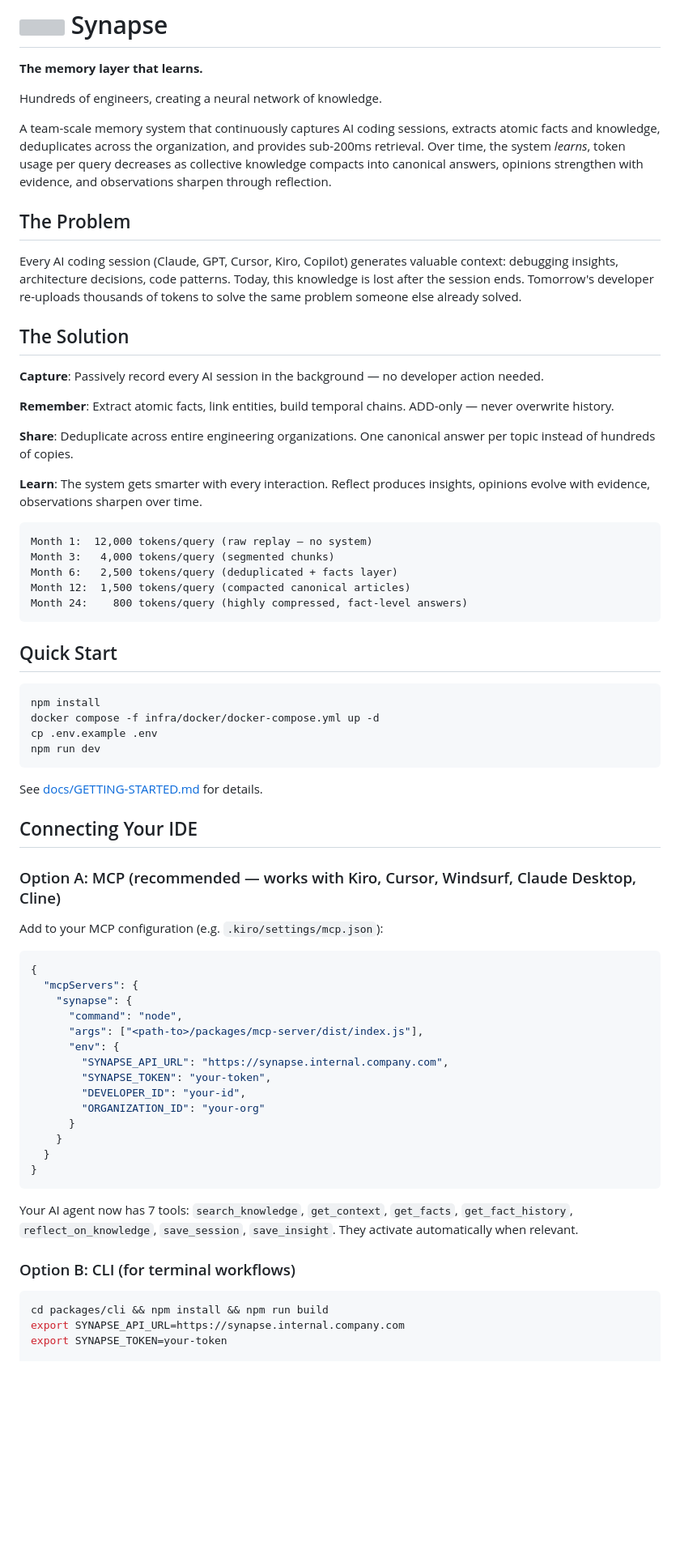
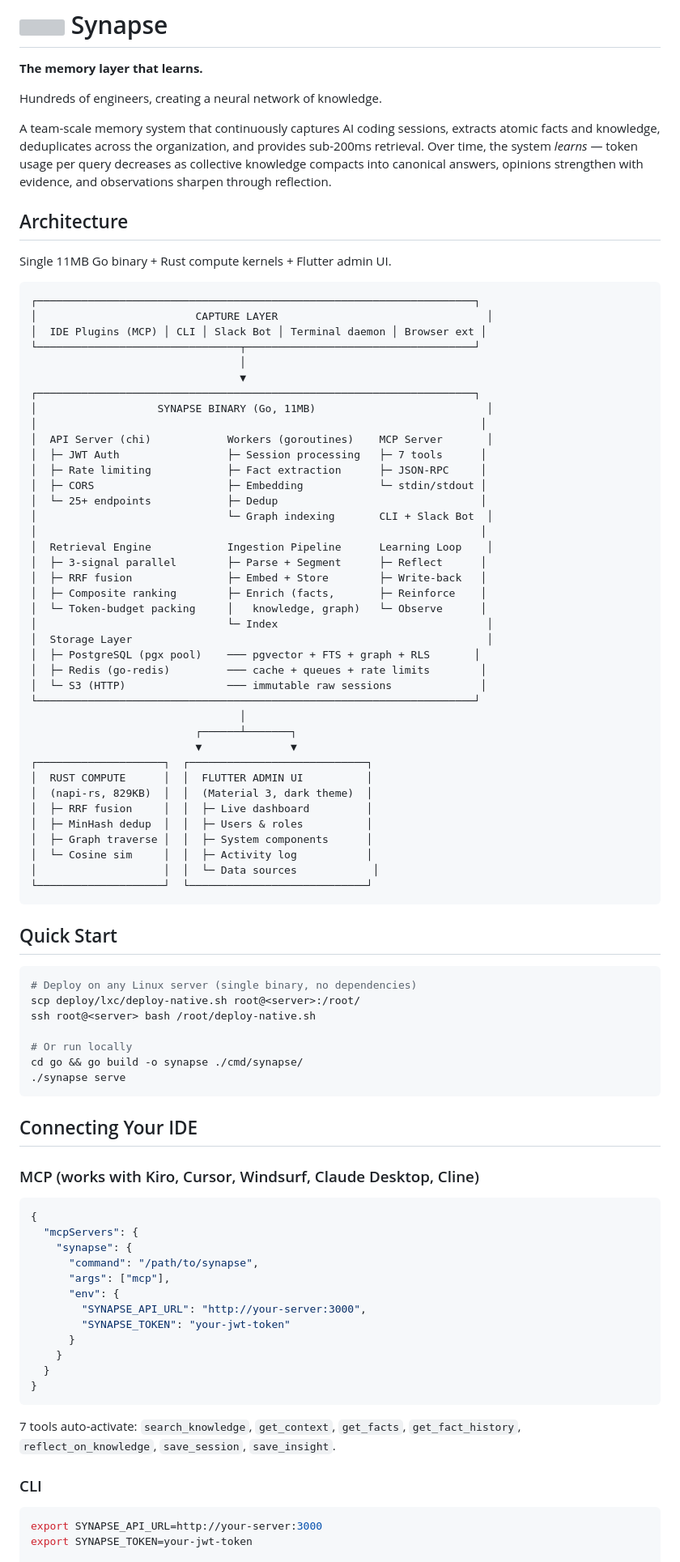
Before and after one commit to mihaibalaci/synapse, a Markdown page: README.md, the part around one of its changes. Shown at 81% size. Drawn GitHub-style; blank space fills up the shorter version; grey boxes are pictures that could not be loaded.

````diff
--- a/README.md
+++ b/README.md
@@ -6,76 +6,93 @@ Hundreds of engineers, creating a neural network of knowledge.
 
 A team-scale memory system that continuously captures AI coding sessions,
 extracts atomic facts and knowledge, deduplicates across the organization, and provides
-sub-200ms retrieval. Over time, the system *learns*,  token usage per query decreases
+sub-200ms retrieval. Over time, the system *learns* — token usage per query decreases
 as collective knowledge compacts into canonical answers, opinions strengthen with evidence,
 and observations sharpen through reflection.
 
-## The Problem
+## Architecture
 
-Every AI coding session (Claude, GPT, Cursor, Kiro, Copilot) generates valuable context:
-debugging insights, architecture decisions, code patterns. Today, this knowledge is lost
-after the session ends. Tomorrow's developer re-uploads thousands of tokens to solve the
-same problem someone else already solved.
-
-## The Solution
-
-**Capture**: Passively record every AI session in the background — no developer action needed.
-
-**Remember**: Extract atomic facts, link entities, build temporal chains. ADD-only — never overwrite history.
-
-**Share**: Deduplicate across entire engineering organizations. One canonical answer per topic instead of hundreds of copies.
-
-**Learn**: The system gets smarter with every interaction. Reflect produces insights, opinions evolve with evidence, observations sharpen over time.
+Single 11MB Go binary + Rust compute kernels + Flutter admin UI.
 
 ```
-Month 1:  12,000 tokens/query (raw replay — no system)
-Month 3:   4,000 tokens/query (segmented chunks)
-Month 6:   2,500 tokens/query (deduplicated + facts layer)
-Month 12:  1,500 tokens/query (compacted canonical articles)
-Month 24:    800 tokens/query (highly compressed, fact-level answers)
+┌─────────────────────────────────────────────────────────────────────┐
+│                         CAPTURE LAYER                                 │
+│  IDE Plugins (MCP) │ CLI │ Slack Bot │ Terminal daemon │ Browser ext │
+└────────────────────────────────┬────────────────────────────────────┘
+                                 │
+                                 ▼
+┌─────────────────────────────────────────────────────────────────────┐
+│                   SYNAPSE BINARY (Go, 11MB)                           │
+│                                                                      │
+│  API Server (chi)            Workers (goroutines)    MCP Server       │
+│  ├─ JWT Auth                 ├─ Session processing   ├─ 7 tools      │
+│  ├─ Rate limiting            ├─ Fact extraction      ├─ JSON-RPC     │
+│  ├─ CORS                     ├─ Embedding            └─ stdin/stdout │
+│  └─ 25+ endpoints            ├─ Dedup                                │
+│                              └─ Graph indexing       CLI + Slack Bot  │
+│                                                                      │
+│  Retrieval Engine            Ingestion Pipeline      Learning Loop    │
+│  ├─ 3-signal parallel        ├─ Parse + Segment      ├─ Reflect      │
+│  ├─ RRF fusion               ├─ Embed + Store        ├─ Write-back   │
+│  ├─ Composite ranking        ├─ Enrich (facts,       ├─ Reinforce    │
+│  └─ Token-budget packing     │   knowledge, graph)   └─ Observe      │
+│                              └─ Index                                 │
+│  Storage Layer                                                        │
+│  ├─ PostgreSQL (pgx pool)    ─── pgvector + FTS + graph + RLS       │
+│  ├─ Redis (go-redis)         ─── cache + queues + rate limits        │
+│  └─ S3 (HTTP)                ─── immutable raw sessions              │
+└─────────────────────────────────────────────────────────────────────┘
+                                 │
+                          ┌──────┴───────┐
+                          ▼              ▼
+┌────────────────────┐  ┌────────────────────────────┐
+│  RUST COMPUTE      │  │  FLUTTER ADMIN UI          │
+│  (napi-rs, 829KB)  │  │  (Material 3, dark theme)  │
+│  ├─ RRF fusion     │  │  ├─ Live dashboard         │
+│  ├─ MinHash dedup  │  │  ├─ Users & roles          │
+│  ├─ Graph traverse │  │  ├─ System components      │
+│  └─ Cosine sim     │  │  ├─ Activity log           │
+│                    │  │  └─ Data sources            │
+└────────────────────┘  └────────────────────────────┘
 ```
 
 ## Quick Start
 
 ```bash
-npm install
-docker compose -f infra/docker/docker-compose.yml up -d
-cp .env.example .env
-npm run dev
+# Deploy on any Linux server (single binary, no dependencies)
+scp deploy/lxc/deploy-native.sh root@<server>:/root/
+ssh root@<server> bash /root/deploy-native.sh
+
+# Or run locally
+cd go && go build -o synapse ./cmd/synapse/
+./synapse serve
 ```
-
-See [docs/GETTING-STARTED.md](docs/GETTING-STARTED.md) for details.
 
 ## Connecting Your IDE
 
-### Option A: MCP (recommended — works with Kiro, Cursor, Windsurf, Claude Desktop, Cline)
-
-Add to your MCP configuration (e.g. `.kiro/settings/mcp.json`):
+### MCP (works with Kiro, Cursor, Windsurf, Claude Desktop, Cline)
 
 ```json
 {
   "mcpServers": {
     "synapse": {
-      "command": "node",
-      "args": ["<path-to>/packages/mcp-server/dist/index.js"],
+      "command": "/path/to/synapse",
+      "args": ["mcp"],
       "env": {
-        "SYNAPSE_API_URL": "https://synapse.internal.company.com",
-        "SYNAPSE_TOKEN": "your-token",
-        "DEVELOPER_ID": "your-id",
-        "ORGANIZATION_ID": "your-org"
+        "SYNAPSE_API_URL": "http://your-server:3000",
+        "SYNAPSE_TOKEN": "your-jwt-token"
       }
     }
   }
 }
 ```
 
-Your AI agent now has 7 tools: `search_knowledge`, `get_context`, `get_facts`, `get_fact_history`, `reflect_on_knowledge`, `save_session`, `save_insight`. They activate automatically when relevant.
+7 tools auto-activate: `search_knowledge`, `get_context`, `get_facts`, `get_fact_history`, `reflect_on_knowledge`, `save_session`, `save_insight`.
 
-### Option B: CLI (for terminal workflows)
+### CLI
 
 ```bash
-cd packages/cli && npm install && npm run build
-export SYNAPSE_API_URL=https://synapse.internal.company.com
-export SYNAPSE_TOKEN=your-token
+export SYNAPSE_API_URL=http://your-server:3000
+export SYNAPSE_TOKEN=your-jwt-token
 
 synapse search "how do we handle auth?"
````
Also changed, not shown: other parts of README.md (+118 -172 lines).
